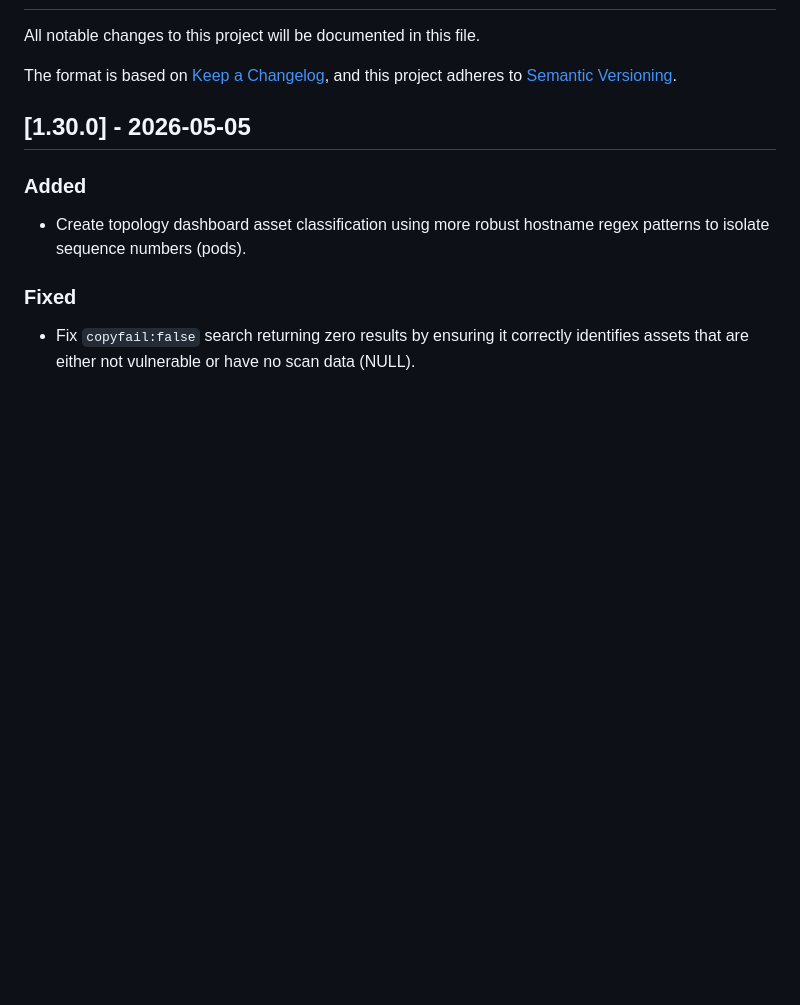
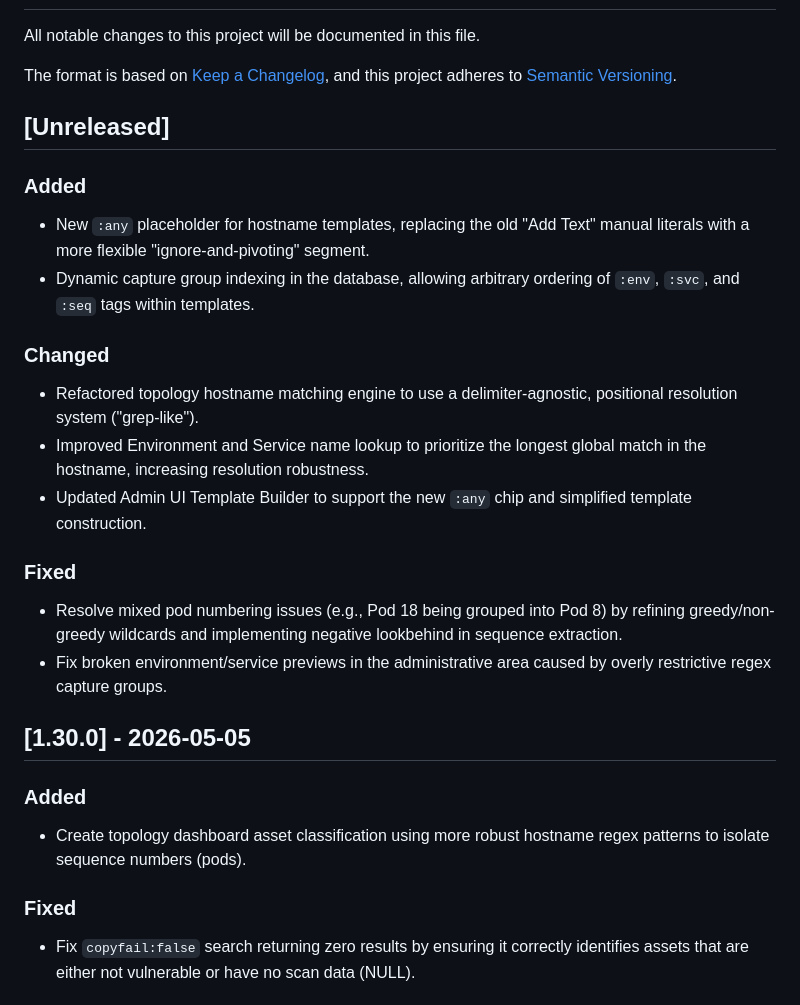
Before and after one commit to txlog/server, a Markdown page: CHANGELOG.md, the part around the change. GitHub-like rendering; blank space fills up the shorter version.

Commit message:
feat: upgrade hostname matching engine with dynamic template indexing and improved resolution logic

```diff
--- a/CHANGELOG.md
+++ b/CHANGELOG.md
@@ -17,6 +17,32 @@ Versioning](https://semver.org/spec/v2.0.0.html).
 `Fixed` for any bug fixes.
 `Security` in case of vulnerabilities.
 -->
+
+## [Unreleased]
+
+### Added
+
+- New `:any` placeholder for hostname templates, replacing the old "Add Text"
+  manual literals with a more flexible "ignore-and-pivoting" segment.
+- Dynamic capture group indexing in the database, allowing arbitrary ordering of
+  `:env`, `:svc`, and `:seq` tags within templates.
+
+### Changed
+
+- Refactored topology hostname matching engine to use a delimiter-agnostic,
+  positional resolution system ("grep-like").
+- Improved Environment and Service name lookup to prioritize the longest global
+  match in the hostname, increasing resolution robustness.
+- Updated Admin UI Template Builder to support the new `:any` chip and
+  simplified template construction.
+
+### Fixed
+
+- Resolve mixed pod numbering issues (e.g., Pod 18 being grouped into Pod 8) by
+  refining greedy/non-greedy wildcards and implementing negative lookbehind in
+  sequence extraction.
+- Fix broken environment/service previews in the administrative area caused by
+  overly restrictive regex capture groups.
 
 ## [1.30.0] - 2026-05-05
 
```
